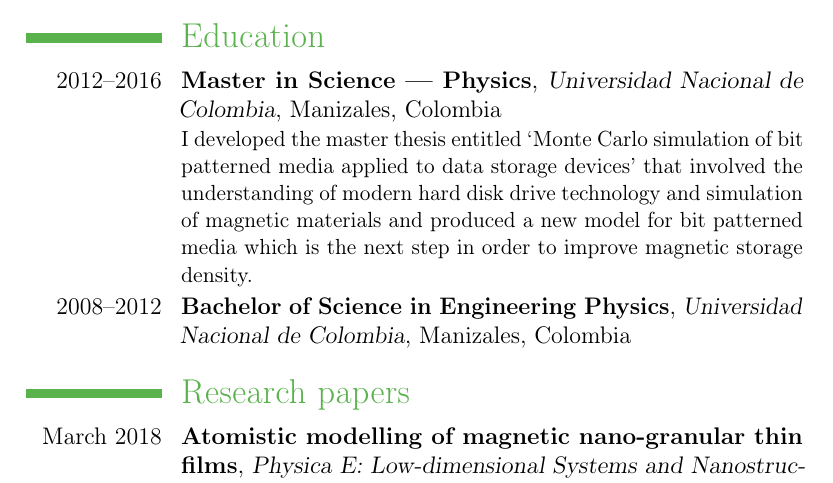
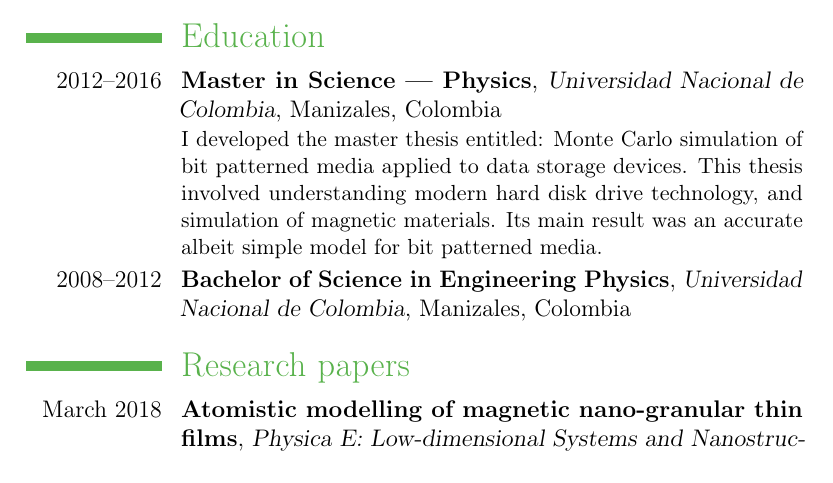
Before and after one commit to odarbelaeze/resume, a LaTeX CV (modernCV.tex): part of page 1 of 8, cut so that both start at the same text. Compiled offline with pdfLaTeX.

Commit message:
Fix the grammar of the first paragraph

```diff
--- a/modernCV.tex
+++ b/modernCV.tex
@@ -87,12 +87,11 @@
         {Manizales}
         {Colombia}
         {%
-            I developed the master thesis entitled `Monte Carlo simulation of
-            bit patterned media applied to data storage devices' that involved
-            the understanding of modern hard disk drive technology and
-            simulation of magnetic materials and produced a new model for bit
-            patterned media which is the next step in order to improve magnetic
-            storage density.
+            I developed the master thesis entitled: Monte Carlo simulation of
+            bit patterned media applied to data storage devices. This thesis
+            involved understanding modern hard disk drive technology, and
+            simulation of magnetic materials. Its main result was an accurate
+            albeit simple model for bit patterned media.
         }
 
 \cventry{2008--2012}
```
